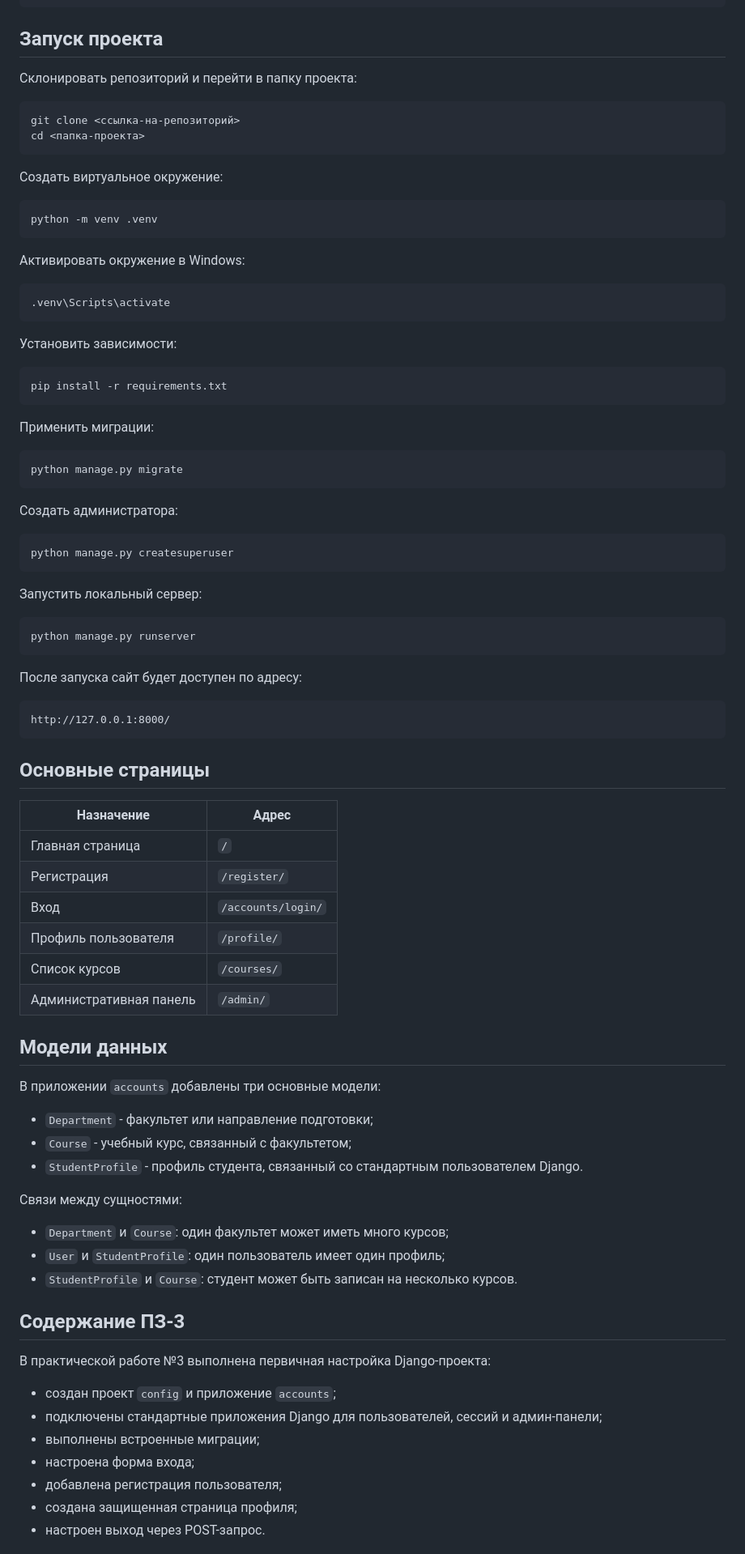
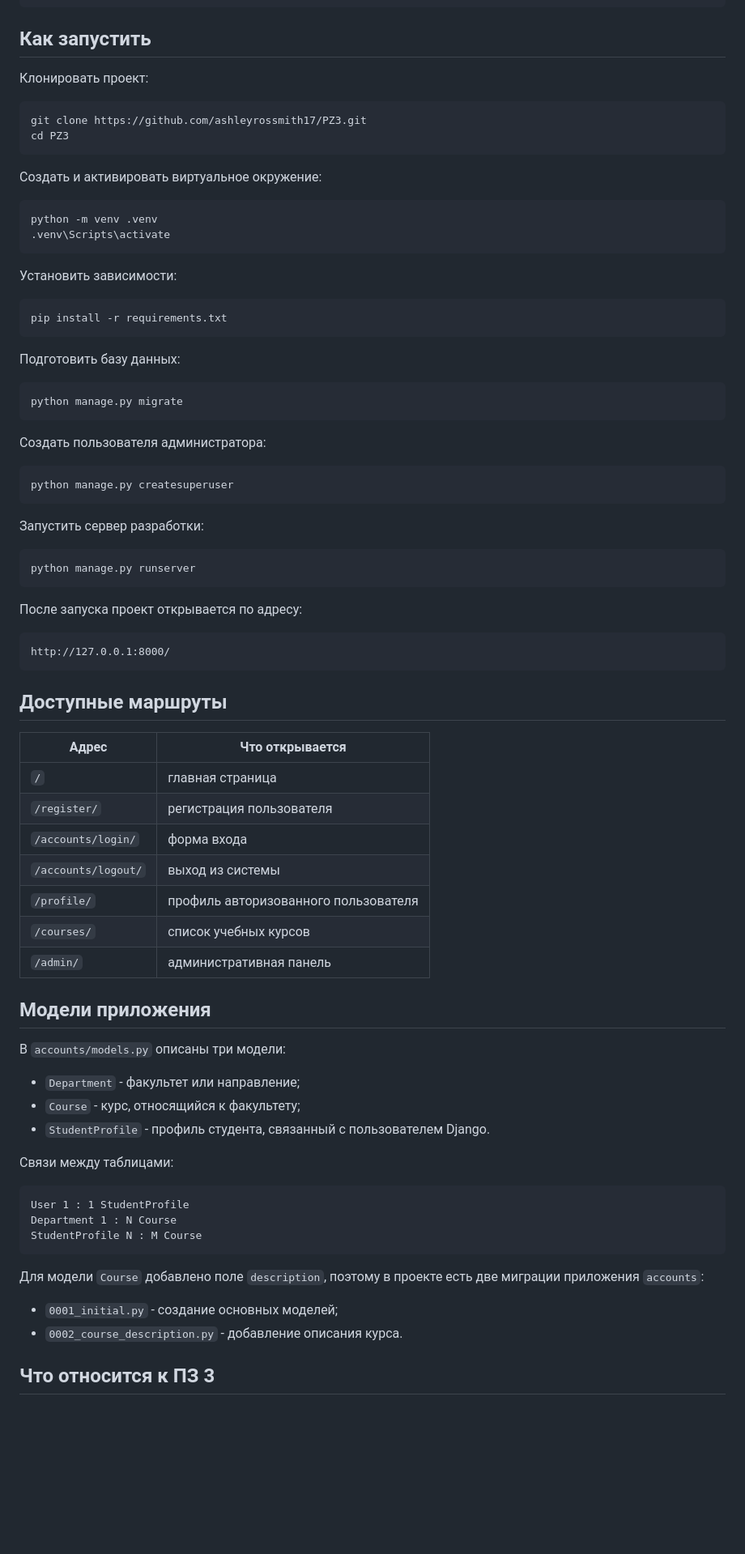
Before and after one commit to ashleyrossmith17/PZ3, a Markdown page: README.md, the part around one of its changes. Shown at 81% size. GitHub-like rendering; blank space fills up the shorter version.

Commit message:
Rewrite project README

````diff
--- a/README.md
+++ b/README.md
@@ -59,24 +63,19 @@ django_auth/
 └── README.md
 ```
 
-## Запуск проекта
+## Как запустить
 
-Склонировать репозиторий и перейти в папку проекта:
+Клонировать проект:
 
 ```bash
-git clone <ссылка-на-репозиторий>
-cd <папка-проекта>
+git clone https://github.com/ashleyrossmith17/PZ3.git
+cd PZ3
 ```
 
-Создать виртуальное окружение:
+Создать и активировать виртуальное окружение:
 
 ```bash
 python -m venv .venv
-```
-
-Активировать окружение в Windows:
-
-```bash
 .venv\Scripts\activate
 ```
 
@@ -86,64 +85,62 @@ python -m venv .venv
 pip install -r requirements.txt
 ```
 
-Применить миграции:
+Подготовить базу данных:
 
 ```bash
 python manage.py migrate
 ```
 
-Создать администратора:
+Создать пользователя администратора:
 
 ```bash
 python manage.py createsuperuser
 ```
 
-Запустить локальный сервер:
+Запустить сервер разработки:
 
 ```bash
 python manage.py runserver
 ```
 
-После запуска сайт будет доступен по адресу:
+После запуска проект открывается по адресу:
 
 ```text
 http://127.0.0.1:8000/
 ```
 
-## Основные страницы
+## Доступные маршруты
 
-| Назначение | Адрес |
+| Адрес | Что открывается |
 | --- | --- |
-| Главная страница | `/` |
-| Регистрация | `/register/` |
-| Вход | `/accounts/login/` |
-| Профиль пользователя | `/profile/` |
-| Список курсов | `/courses/` |
-| Административная панель | `/admin/` |
+| `/` | главная страница |
+| `/register/` | регистрация пользователя |
+| `/accounts/login/` | форма входа |
+| `/accounts/logout/` | выход из системы |
+| `/profile/` | профиль авторизованного пользователя |
+| `/courses/` | список учебных курсов |
+| `/admin/` | административная панель |
 
-## Модели данных
+## Модели приложения
 
-В приложении `accounts` добавлены три основные модели:
+В `accounts/models.py` описаны три модели:
 
-- `Department` - факультет или направление подготовки;
-- `Course` - учебный курс, связанный с факультетом;
-- `StudentProfile` - профиль студента, связанный со стандартным пользователем Django.
+- `Department` - факультет или направление;
+- `Course` - курс, относящийся к факультету;
+- `StudentProfile` - профиль студента, связанный с пользователем Django.
 
-Связи между сущностями:
+Связи между таблицами:
 
-- `Department` и `Course`: один факультет может иметь много курсов;
-- `User` и `StudentProfile`: один пользователь имеет один профиль;
-- `StudentProfile` и `Course`: студент может быть записан на несколько курсов.
+```text
+User 1 : 1 StudentProfile
+Department 1 : N Course
+StudentProfile N : M Course
+```
 
-## Содержание ПЗ-3
+Для модели `Course` добавлено поле `description`, поэтому в проекте есть две миграции приложения `accounts`:
 
-В практической работе №3 выполнена первичная настройка Django-проекта:
+- `0001_initial.py` - создание основных моделей;
+- `0002_course_description.py` - добавление описания курса.
 
-- создан проект `config` и приложение `accounts`;
-- подключены стандартные приложения Django для пользователей, сессий и админ-панели;
-- выполнены встроенные миграции;
-- настроена форма входа;
-- добавлена регистрация пользователя;
-- создана защищенная страница профиля;
-- настроен выход через POST-запрос.
+## Что относится к ПЗ 3
 
````
Also changed, not shown: other parts of README.md (+54 -32 lines).
